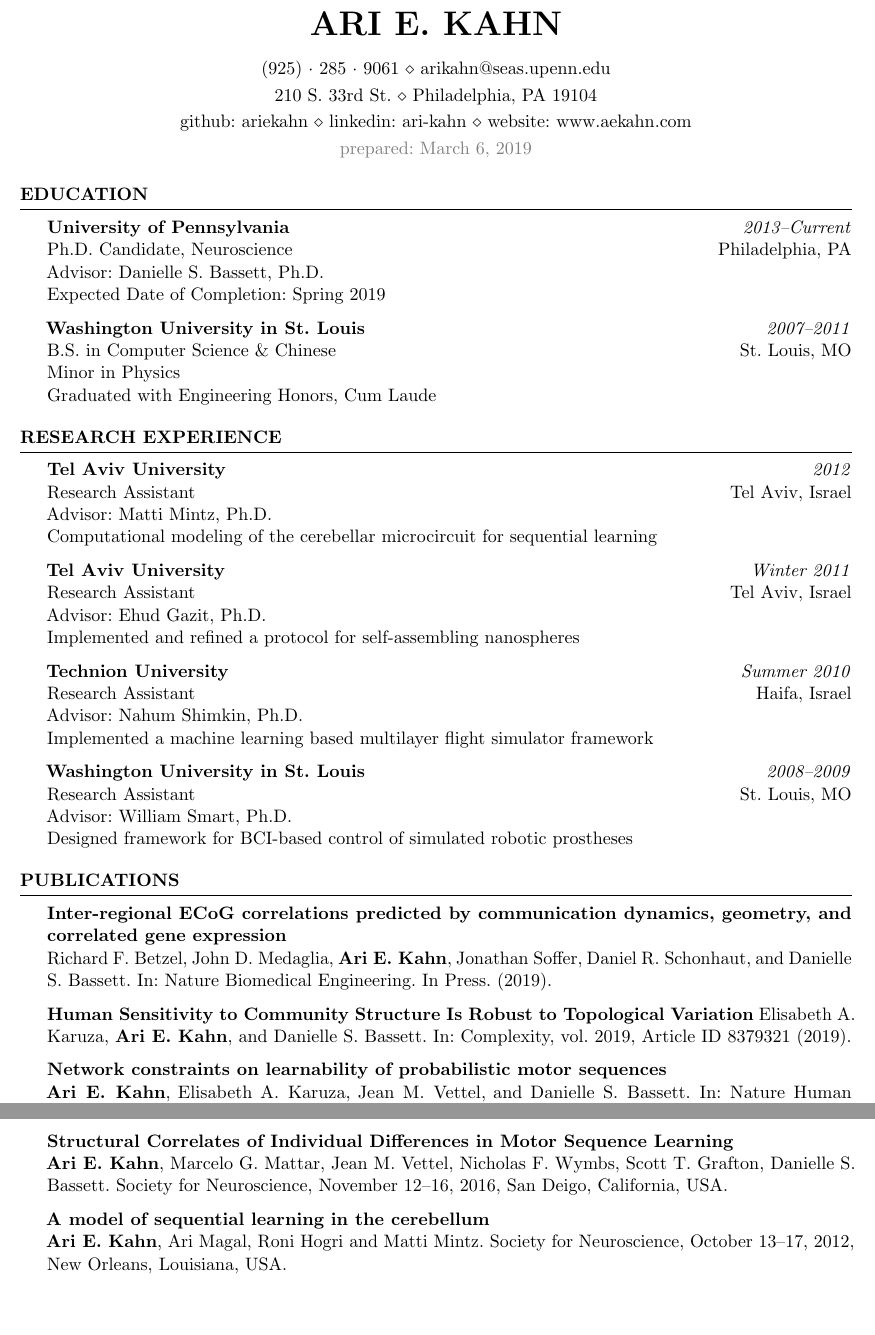
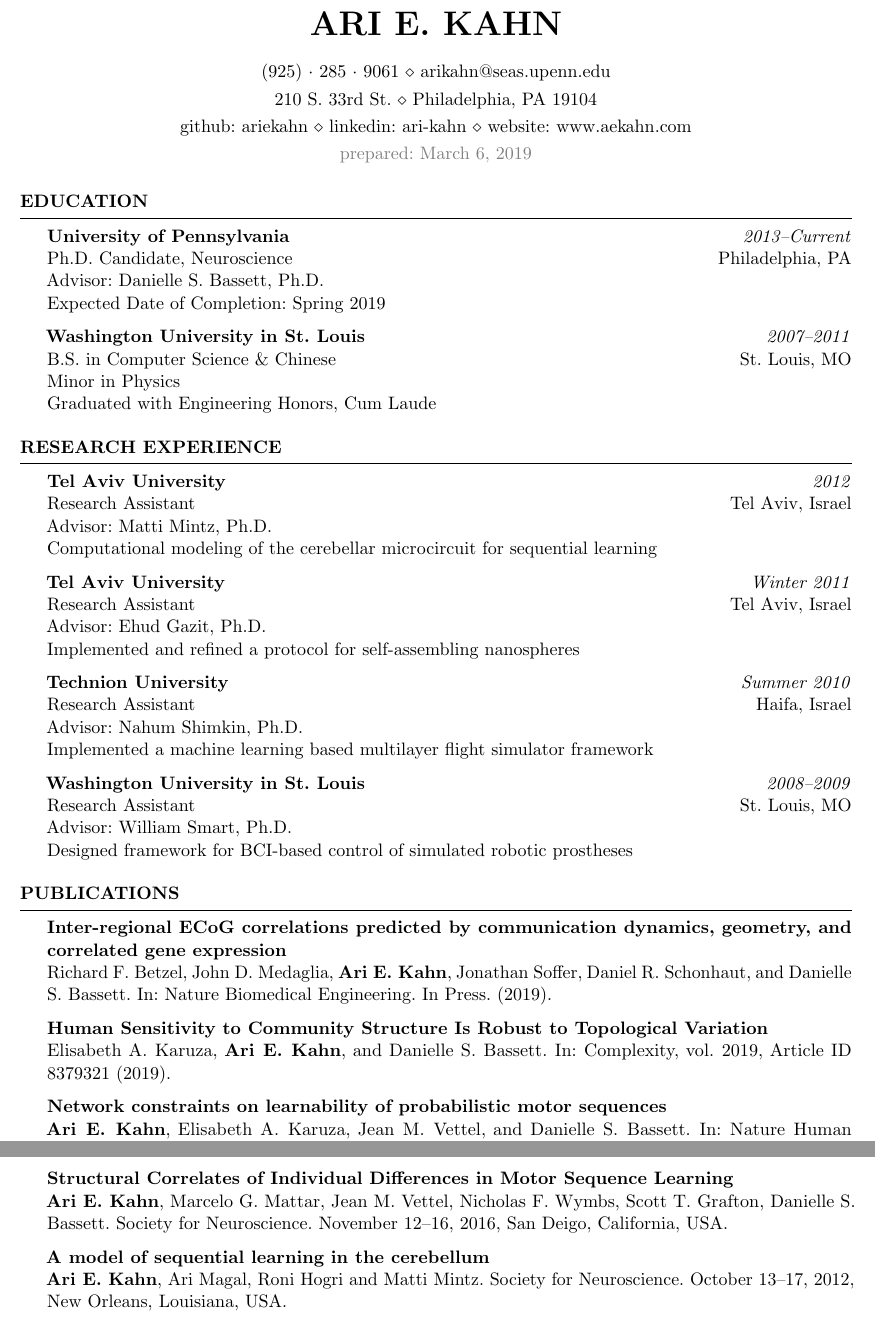
Before and after one commit to ariekahn/curriculum-vitae, a LaTeX CV (arikahn_cv.tex): two parts of pages 1 and 3 of 3, joined at a grey line, cut so that both start at the same text, the shorter picture padded with empty space. Compiled offline with pdfLaTeX.

Commit message:
Fix some syntax irregularities

```diff
--- a/arikahn_cv.tex
+++ b/arikahn_cv.tex
@@ -110,8 +110,8 @@
 \textbf{Inter-regional ECoG correlations predicted by communication dynamics, geometry, and correlated gene expression} \\
 Richard F. Betzel, John D. Medaglia, \textbf{Ari E. Kahn}, Jonathan Soffer, Daniel R. Schonhaut, and Danielle S. Bassett. In: Nature Biomedical Engineering. In Press. (2019).
 
-    \textbf{Human Sensitivity to Community Structure Is Robust to Topological Variation}
-    Elisabeth A. Karuza, \textbf{Ari E. Kahn}, and Danielle S. Bassett. In: Complexity, vol. 2019, Article ID 8379321 (2019).
+\textbf{Human Sensitivity to Community Structure Is Robust to Topological Variation} \\
+Elisabeth A. Karuza, \textbf{Ari E. Kahn}, and Danielle S. Bassett. In: Complexity, vol. 2019, Article ID 8379321 (2019).
 %2018
 
 \textbf{Network constraints on learnability of probabilistic motor sequences} \\
@@ -160,25 +160,30 @@
 %----------------------------------------------------------------------------------------
 \begin{rSection}{Talks}
 \textbf{Network Constraints on Learnability of Probabilistic Motor Sequences} \\
-\textbf{Ari E. Kahn}, Elisabeth A. Karuza, Jean M. Vettel, Danielle S. Bassett. CompleNet. March 4--8, 2018, Boston, Massachusetts, USA.
+\textbf{Ari E. Kahn}, Elisabeth A. Karuza, Jean M. Vettel, Danielle S. Bassett.
+CompleNet. March 4--8, 2018, Boston, Massachusetts, USA.
 
 \textbf{Network Constraints on Learnability of Probabilistic Motor Sequences} \\
-\textbf{Ari E. Kahn}, Elisabeth A. Karuza, Jean M. Vettel, Danielle S. Bassett. SIAM Workshop on Network Science. July 12--13, 2018, Portland, Oregon, USA.
+\textbf{Ari E. Kahn}, Elisabeth A. Karuza, Jean M. Vettel, Danielle S. Bassett.
+SIAM Workshop on Network Science. July 12--13, 2018, Portland, Oregon, USA.
 \end{rSection}
 
 \begin{rSection}{Posters}
 \textbf{Network Constraints on Learnability of Probabilistic Motor Sequences} \\
-\textbf{Ari E. Kahn}, Elisabeth A. Karuza, Jean M. Vettel, Danielle S. Bassett. Conference on Computataional Neuroscience. September 5--8, 2018, Philadelphia, Pennsylvania, USA.
+\textbf{Ari E. Kahn}, Elisabeth A. Karuza, Jean M. Vettel, Danielle S. Bassett.
+Conference on Computataional Neuroscience. September 5--8, 2018, Philadelphia, Pennsylvania, USA.
 
 \textbf{Beyond graph topology: Walk structure influences cluster-level surprisal effects in an on-line learning task} \\
-Elisabeth A. Karuza, \textbf{Ari E. Kahn}, Sharon L. Thompson-Schill, Danielle S. Bassett. Psychonomics. November 17--20, 2016, Boston, Massachusetts, USA.
+Elisabeth A. Karuza, \textbf{Ari E. Kahn}, Sharon L. Thompson-Schill, Danielle S. Bassett.
+Psychonomics. November 17--20, 2016, Boston, Massachusetts, USA.
 
 \textbf{Structural Correlates of Individual Differences in Motor Sequence Learning} \\
-\textbf{Ari E. Kahn}, Marcelo G. Mattar, Jean M. Vettel, Nicholas F. Wymbs, Scott T. Grafton, Danielle S. Bassett. Society for Neuroscience, November 12--16, 2016, San Deigo, California, USA.
+\textbf{Ari E. Kahn}, Marcelo G. Mattar, Jean M. Vettel, Nicholas F. Wymbs, Scott T. Grafton, Danielle S. Bassett.
+Society for Neuroscience. November 12--16, 2016, San Deigo, California, USA.
 
 \textbf{A model of sequential learning in the cerebellum} \\
 \textbf{Ari E. Kahn}, Ari Magal, Roni Hogri and Matti Mintz.
-Society for Neuroscience, October 13--17, 2012, New Orleans, Louisiana, USA.
+Society for Neuroscience. October 13--17, 2012, New Orleans, Louisiana, USA.
 \end{rSection}
 %----------------------------------------------------------------------------------------
 %   TEACHING AND MENTORING
```
Also changed, not shown: arikahn_cv.pdf.
